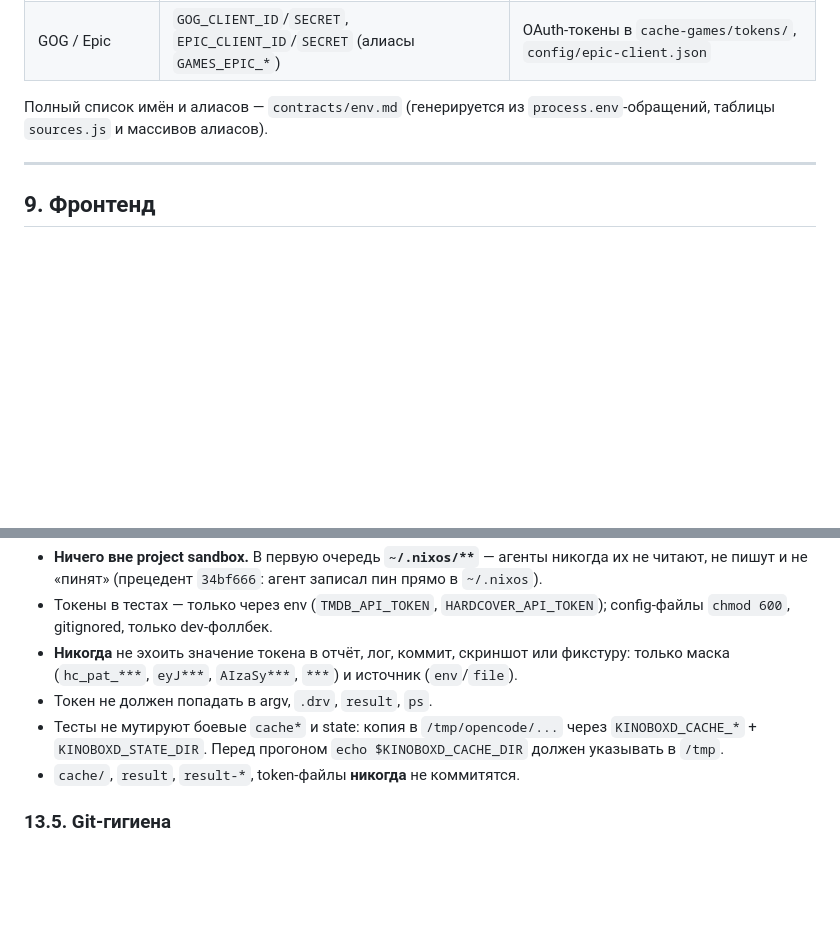
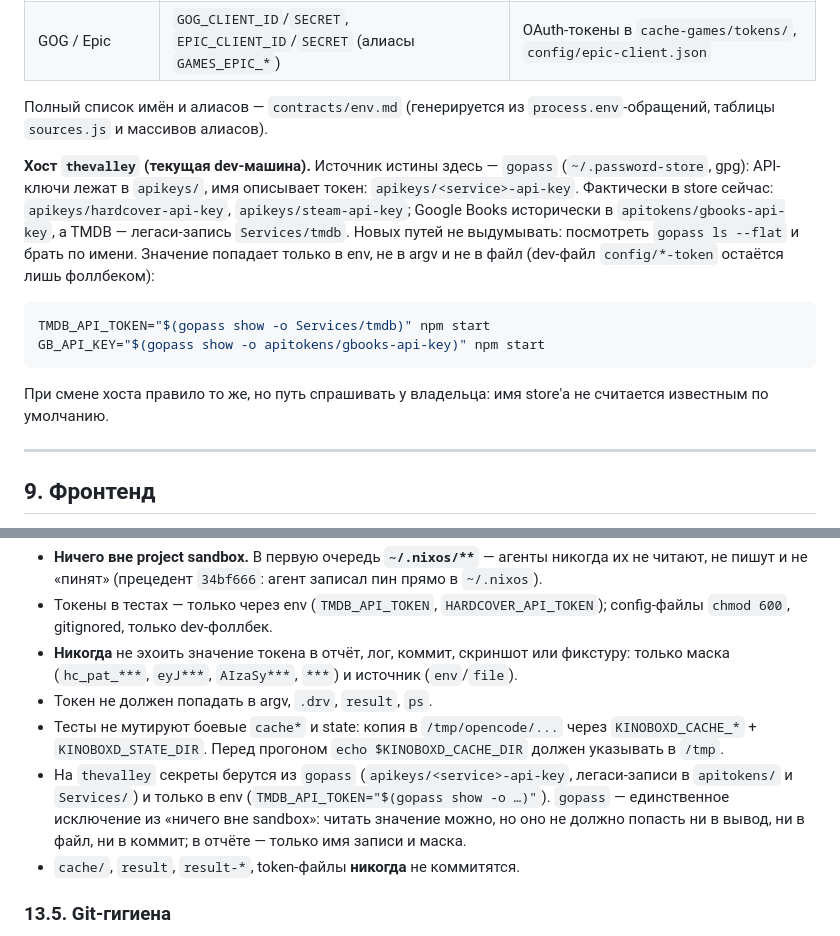
Before and after one commit to hattivatt/kinoboxd, a Markdown page: AGENTS.md, 2 parts joined by grey strips. Drawn GitHub-style; blank space fills up the shorter version.

Commit message:
docs(agents): gopass is the secret source on thevalley
API keys live in the gopass store under apikeys/<service>-api-key (Google
Books historically in apitokens/, TMDB as the legacy Services/tmdb entry);
values go into env only, never into argv, files, reports or commits. Also notes
the one deliberate exception to the 'nothing outside the sandbox' rule: reading
a secret through the CLI is allowed, echoing it is not.

````diff
--- a/AGENTS.md
+++ b/AGENTS.md
@@ -234,6 +234,15 @@ Letterboxd — не отдельный профиль: он обогащает
 
 Полный список имён и алиасов — `contracts/env.md` (генерируется из `process.env`-обращений, таблицы `sources.js` и массивов алиасов).
 
+**Хост `thevalley` (текущая dev-машина).** Источник истины здесь — `gopass` (`~/.password-store`, gpg): API-ключи лежат в `apikeys/`, имя описывает токен: `apikeys/<service>-api-key`. Фактически в store сейчас: `apikeys/hardcover-api-key`, `apikeys/steam-api-key`; Google Books исторически в `apitokens/gbooks-api-key`, а TMDB — легаси-запись `Services/tmdb`. Новых путей не выдумывать: посмотреть `gopass ls --flat` и брать по имени. Значение попадает только в env, не в argv и не в файл (dev-файл `config/*-token` остаётся лишь фоллбеком):
+
+```sh
+TMDB_API_TOKEN="$(gopass show -o Services/tmdb)" npm start
+GB_API_KEY="$(gopass show -o apitokens/gbooks-api-key)" npm start
+```
+
+При смене хоста правило то же, но путь спрашивать у владельца: имя store'а не считается известным по умолчанию.
+
 ---
 
 ## 9. Фронтенд
@@ -401,6 +410,7 @@ merge → npm test → nix flake check → smoke → nix-build → chore(release
 - **Никогда** не эхоить значение токена в отчёт, лог, коммит, скриншот или фикстуру: только маска (`hc_pat_***`, `eyJ***`, `AIzaSy***`, `***`) и источник (`env`/`file`).
 - Токен не должен попадать в argv, `.drv`, `result`, `ps`.
 - Тесты не мутируют боевые `cache*` и state: копия в `/tmp/opencode/...` через `KINOBOXD_CACHE_*` + `KINOBOXD_STATE_DIR`. Перед прогоном `echo $KINOBOXD_CACHE_DIR` должен указывать в `/tmp`.
+- На `thevalley` секреты берутся из `gopass` (`apikeys/<service>-api-key`, легаси-записи в `apitokens/` и `Services/`) и только в env (`TMDB_API_TOKEN="$(gopass show -o …)"`). `gopass` — единственное исключение из «ничего вне sandbox»: читать значение можно, но оно не должно попасть ни в вывод, ни в файл, ни в коммит; в отчёте — только имя записи и маска.
 - `cache/`, `result`, `result-*`, token-файлы **никогда** не коммитятся.
 
 ### 13.5. Git-гигиена
````
